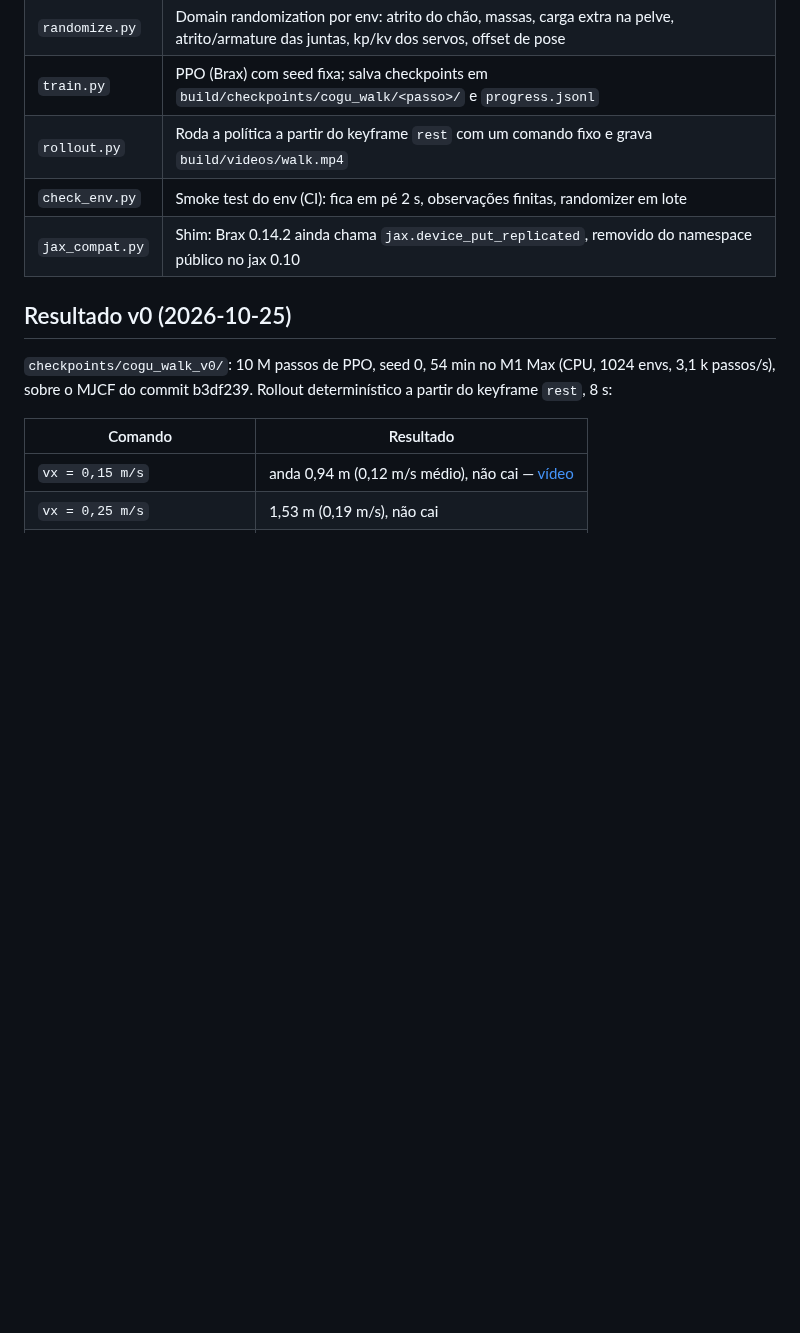
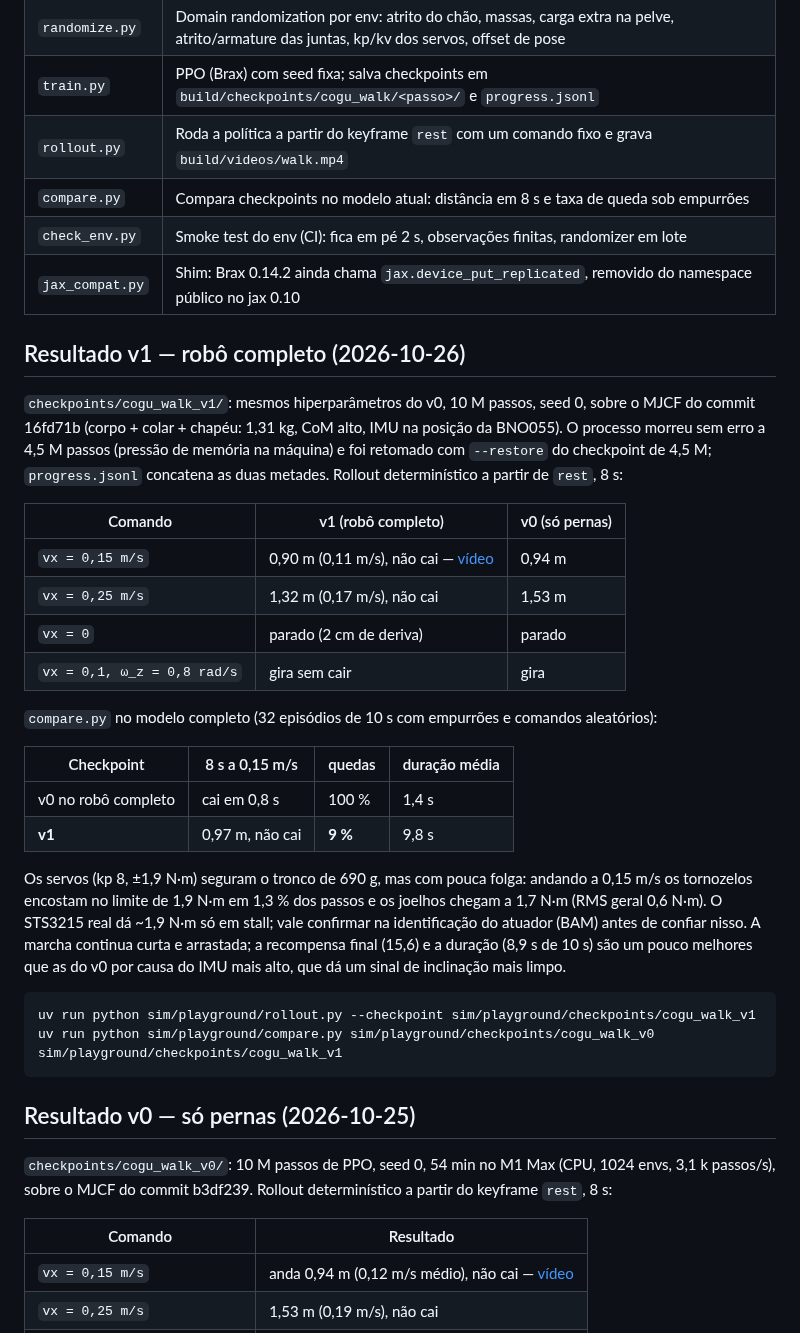
Before and after one commit to laroccathebrux/cogu, a Markdown page: sim/playground/README.md, the part around the change. Rendered like a GitHub page; blank space fills up the shorter version.

````diff
--- a/sim/playground/README.md
+++ b/sim/playground/README.md
@@ -16,10 +16,43 @@ e regenere com `uv run python -m cad.export`.
 | `randomize.py` | Domain randomization por env: atrito do chão, massas, carga extra na pelve, atrito/armature das juntas, kp/kv dos servos, offset de pose |
 | `train.py` | PPO (Brax) com seed fixa; salva checkpoints em `build/checkpoints/cogu_walk/<passo>/` e `progress.jsonl` |
 | `rollout.py` | Roda a política a partir do keyframe `rest` com um comando fixo e grava `build/videos/walk.mp4` |
+| `compare.py` | Compara checkpoints no modelo atual: distância em 8 s e taxa de queda sob empurrões |
 | `check_env.py` | Smoke test do env (CI): fica em pé 2 s, observações finitas, randomizer em lote |
 | `jax_compat.py` | Shim: Brax 0.14.2 ainda chama `jax.device_put_replicated`, removido do namespace público no jax 0.10 |
 
-## Resultado v0 (2026-10-25)
+## Resultado v1 — robô completo (2026-10-26)
+
+`checkpoints/cogu_walk_v1/`: mesmos hiperparâmetros do v0, 10 M passos, seed 0, sobre o MJCF do commit
+16fd71b (corpo + colar + chapéu: 1,31 kg, CoM alto, IMU na posição da BNO055). O processo morreu sem erro
+a 4,5 M passos (pressão de memória na máquina) e foi retomado com `--restore` do checkpoint de 4,5 M;
+`progress.jsonl` concatena as duas metades. Rollout determinístico a partir de `rest`, 8 s:
+
+| Comando | v1 (robô completo) | v0 (só pernas) |
+|---|---|---|
+| `vx = 0,15 m/s` | 0,90 m (0,11 m/s), não cai — [vídeo](../../docs/renders/sim_walk_v1.mp4) | 0,94 m |
+| `vx = 0,25 m/s` | 1,32 m (0,17 m/s), não cai | 1,53 m |
+| `vx = 0` | parado (2 cm de deriva) | parado |
+| `vx = 0,1, ω_z = 0,8 rad/s` | gira sem cair | gira |
+
+`compare.py` no modelo completo (32 episódios de 10 s com empurrões e comandos aleatórios):
+
+| Checkpoint | 8 s a 0,15 m/s | quedas | duração média |
+|---|---|---|---|
+| v0 no robô completo | cai em 0,8 s | 100 % | 1,4 s |
+| **v1** | 0,97 m, não cai | **9 %** | 9,8 s |
+
+Os servos (kp 8, ±1,9 N·m) seguram o tronco de 690 g, mas com pouca folga: andando a 0,15 m/s os tornozelos
+encostam no limite de 1,9 N·m em 1,3 % dos passos e os joelhos chegam a 1,7 N·m (RMS geral 0,6 N·m). O STS3215
+real dá ~1,9 N·m só em stall; vale confirmar na identificação do atuador (BAM) antes de confiar nisso. A marcha
+continua curta e arrastada; a recompensa final (15,6) e a duração (8,9 s de 10 s) são um pouco melhores que
+as do v0 por causa do IMU mais alto, que dá um sinal de inclinação mais limpo.
+
+```bash
+uv run python sim/playground/rollout.py --checkpoint sim/playground/checkpoints/cogu_walk_v1
+uv run python sim/playground/compare.py sim/playground/checkpoints/cogu_walk_v0 sim/playground/checkpoints/cogu_walk_v1
+```
+
+## Resultado v0 — só pernas (2026-10-25)
 
 `checkpoints/cogu_walk_v0/`: 10 M passos de PPO, seed 0, 54 min no M1 Max (CPU, 1024 envs, 3,1 k passos/s),
 sobre o MJCF do commit b3df239. Rollout determinístico a partir do keyframe `rest`, 8 s:
````
Also changed, not shown: README.md (+8 -6 lines), docs/renders/sim_walk_v1.png (added), 17 other files.
